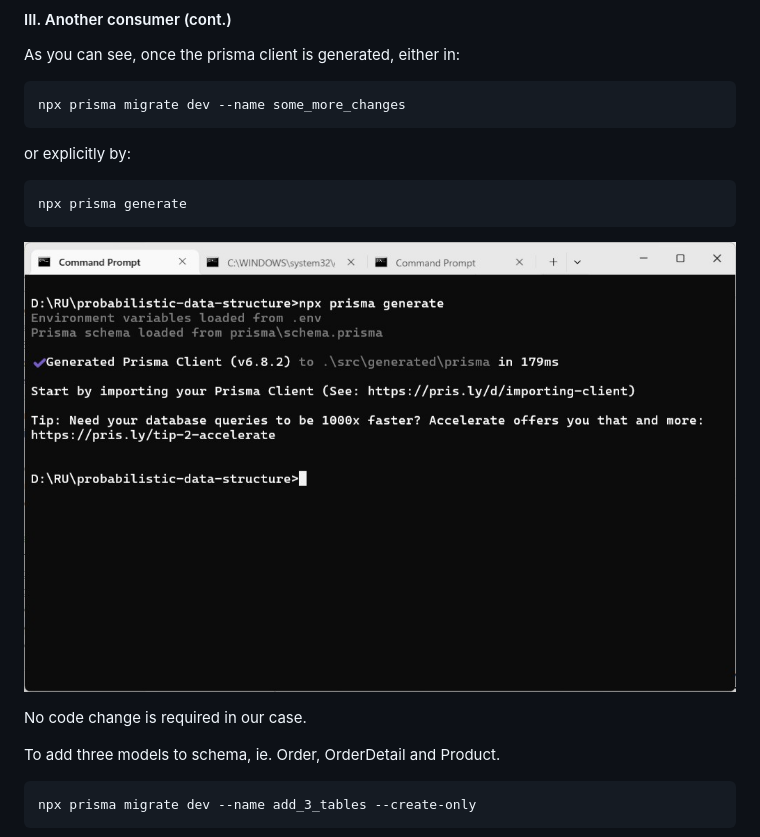
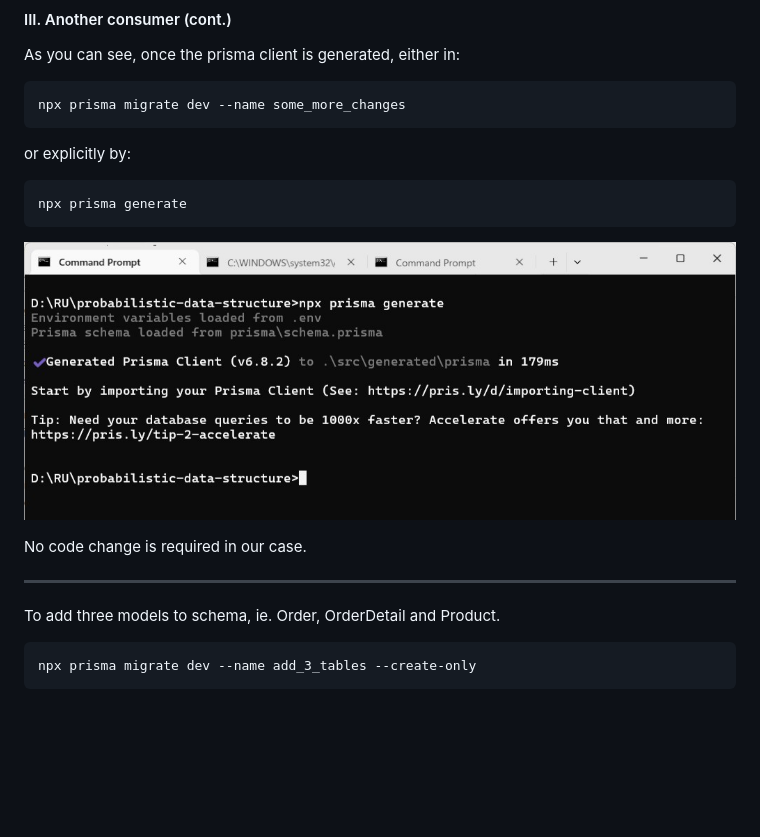
Before and after one commit to Albert0i/probabilistic-data-structure, a Markdown page: README.3.md, the part around the change. Drawn GitHub-style; pictures changed too: img/npx-prisma-generate.JPG; blank space fills up the shorter version.

Commit message:
write more

````diff
--- a/README.3.md
+++ b/README.3.md
@@ -212,6 +212,8 @@ npx prisma generate
 
 No code change is required in our case.
 
+---
+
 To add three models to schema, ie. Order, OrderDetail and Product.
 ```
 npx prisma migrate dev --name add_3_tables --create-only
````
